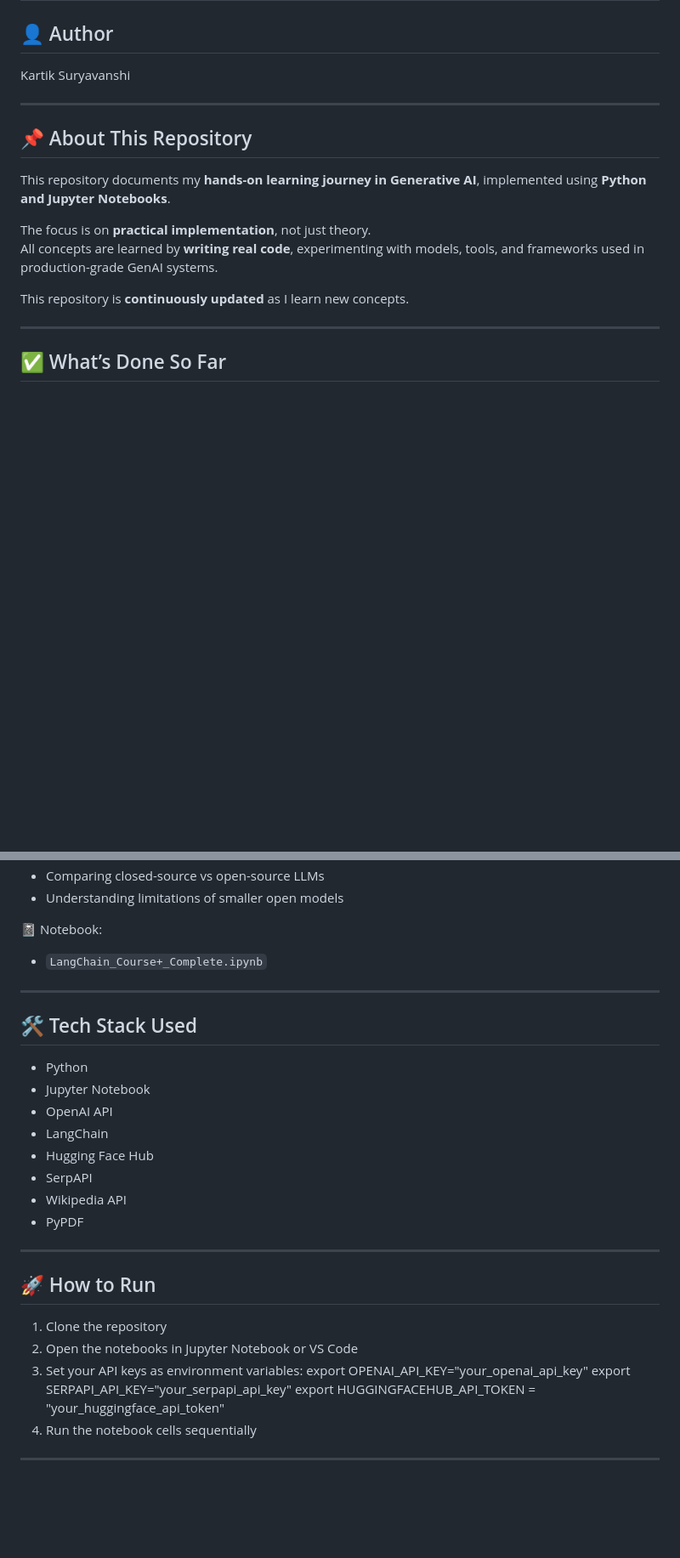
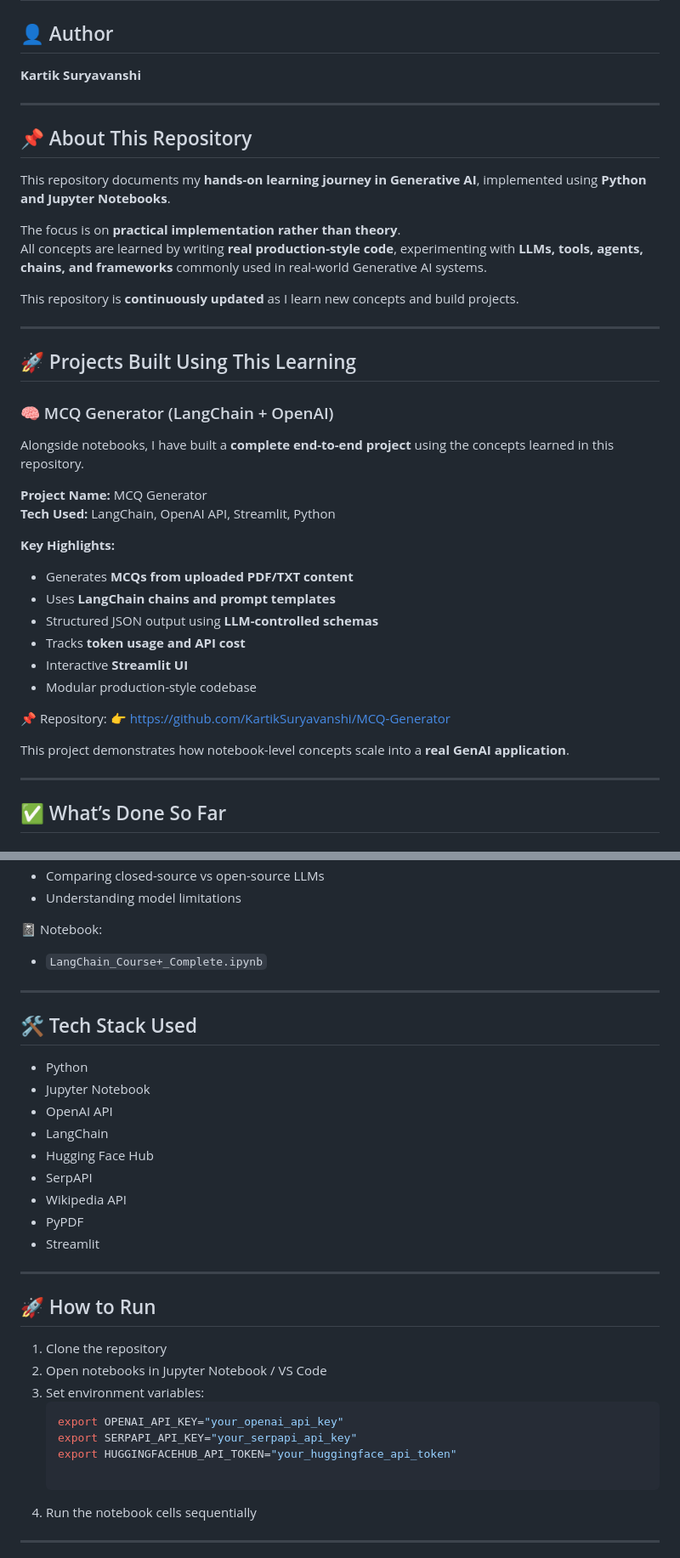
Before and after one commit to KartikSuryavanshi/Generative-AI, a Markdown page: README.md, 2 parts joined by grey strips. Shown at 85% size. Rendered like a GitHub page; blank space fills up the shorter version.

````diff
--- a/README.md
+++ b/README.md
@@ -1,18 +1,40 @@
 # 🤖 Generative AI – Hands-On Learning
 
 ## 👤 Author
-Kartik Suryavanshi
+**Kartik Suryavanshi**
 
 ---
-
 
 ## 📌 About This Repository
 This repository documents my **hands-on learning journey in Generative AI**, implemented using **Python and Jupyter Notebooks**.
 
-The focus is on **practical implementation**, not just theory.
-All concepts are learned by **writing real code**, experimenting with models, tools, and frameworks used in production-grade GenAI systems.
+The focus is on **practical implementation rather than theory**.
+All concepts are learned by writing **real production-style code**, experimenting with **LLMs, tools, agents, chains, and frameworks** commonly used in real-world Generative AI systems.
 
-This repository is **continuously updated** as I learn new concepts.
+This repository is **continuously updated** as I learn new concepts and build projects.
+
+---
+
+## 🚀 Projects Built Using This Learning
+
+### 🧠 MCQ Generator (LangChain + OpenAI)
+Alongside notebooks, I have built a **complete end-to-end project** using the concepts learned in this repository.
+
+**Project Name:** MCQ Generator
+**Tech Used:** LangChain, OpenAI API, Streamlit, Python
+
+**Key Highlights:**
+- Generates **MCQs from uploaded PDF/TXT content**
+- Uses **LangChain chains and prompt templates**
+- Structured JSON output using **LLM-controlled schemas**
+- Tracks **token usage and API cost**
+- Interactive **Streamlit UI**
+- Modular production-style codebase
+
+📌 Repository:
+👉 https://github.com/KartikSuryavanshi/MCQ-Generator
+
+This project demonstrates how notebook-level concepts scale into a **real GenAI application**.
 
 ---
 
@@ -143,9 +155,8 @@ Understanding how chatbots **remember context**.
 - Comparing closed-source vs open-source LLMs
-- Understanding limitations of smaller open models
+- Understanding model limitations
 
 📓 Notebook:
 - `LangChain_Course+_Complete.ipynb`
-
 
 ---
 
@@ -158,16 +169,19 @@ Understanding how chatbots **remember context**.
 - SerpAPI
 - Wikipedia API
 - PyPDF
+- Streamlit
 
 ---
 
 ## 🚀 How to Run
 1. Clone the repository
-2. Open the notebooks in Jupyter Notebook or VS Code
-3. Set your API keys as environment variables:
-export OPENAI_API_KEY="your_openai_api_key"
-export SERPAPI_API_KEY="your_serpapi_api_key"
-export HUGGINGFACEHUB_API_TOKEN = "your_huggingface_api_token"
+2. Open notebooks in Jupyter Notebook / VS Code
+3. Set environment variables:
+   ```bash
+   export OPENAI_API_KEY="your_openai_api_key"
+   export SERPAPI_API_KEY="your_serpapi_api_key"
+   export HUGGINGFACEHUB_API_TOKEN="your_huggingface_api_token"
+
 5. Run the notebook cells sequentially
 
 ---
````
Also changed, not shown: other parts of README.md (+25 -35 lines).
